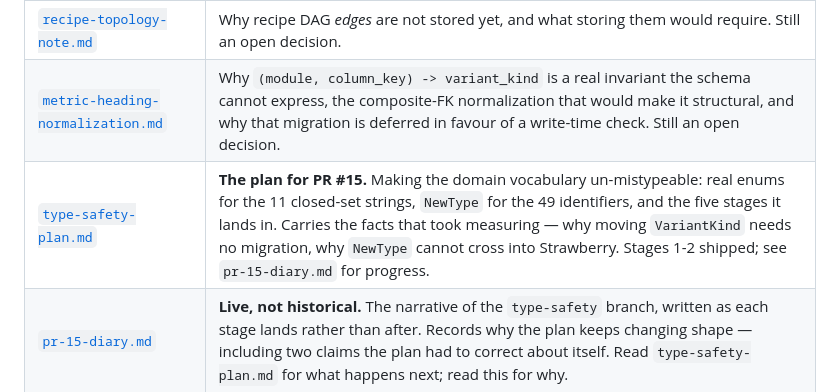
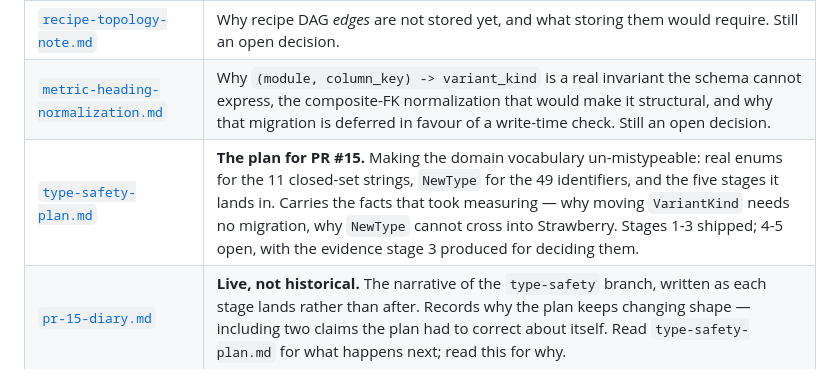
Before and after one commit to RyanShinra/AffinityLog, a Markdown page: docs/README.md, the part around the change. Drawn GitHub-style.

```diff
--- a/docs/README.md
+++ b/docs/README.md
@@ -15,7 +15,7 @@ against the running database before it was written.
 | [`demo-biology.md`](demo-biology.md) | The biology behind the `/demo` page, written for a software engineer with no biology background. Includes the humanization trade-off the featured structures illustrate, a glossary of the score names, and explicit caveats about what these numbers are not. |
 | [`recipe-topology-note.md`](recipe-topology-note.md) | Why recipe DAG *edges* are not stored yet, and what storing them would require. Still an open decision. |
 | [`metric-heading-normalization.md`](metric-heading-normalization.md) | Why `(module, column_key) -> variant_kind` is a real invariant the schema cannot express, the composite-FK normalization that would make it structural, and why that migration is deferred in favour of a write-time check. Still an open decision. |
-| [`type-safety-plan.md`](type-safety-plan.md) | **The plan for PR #15.** Making the domain vocabulary un-mistypeable: real enums for the 11 closed-set strings, `NewType` for the 49 identifiers, and the five stages it lands in. Carries the facts that took measuring — why moving `VariantKind` needs no migration, why `NewType` cannot cross into Strawberry. Stages 1-2 shipped; see `pr-15-diary.md` for progress. |
+| [`type-safety-plan.md`](type-safety-plan.md) | **The plan for PR #15.** Making the domain vocabulary un-mistypeable: real enums for the 11 closed-set strings, `NewType` for the 49 identifiers, and the five stages it lands in. Carries the facts that took measuring — why moving `VariantKind` needs no migration, why `NewType` cannot cross into Strawberry. Stages 1-3 shipped; 4-5 open, with the evidence stage 3 produced for deciding them. |
 | [`pr-15-diary.md`](pr-15-diary.md) | **Live, not historical.** The narrative of the `type-safety` branch, written as each stage lands rather than after. Records why the plan keeps changing shape — including two claims the plan had to correct about itself. Read `type-safety-plan.md` for what happens next; read this for why. |
 | [`published-data-goal.md`](published-data-goal.md) | The stretch goal: ingest published external antibody data to test whether the schema is genuinely general rather than fitted to one vendor's export. Not started. |
 | [`graphql-schema.md`](graphql-schema.md) | **The committed GraphQL spec.** The SDL, the four decisions behind its harder choices, and the measurements those rest on. Written before any resolver existed, so it was reviewed as a document rather than as already-typed code. Supersedes the SDL discussion in `graphql-schema-handoff.md`. |
```
Also changed, not shown: docs/type-safety-plan.md (+23 -1 lines).
